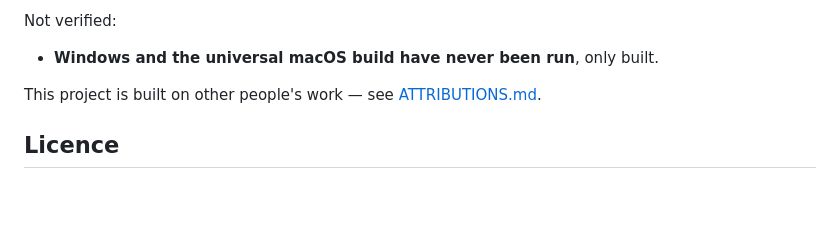
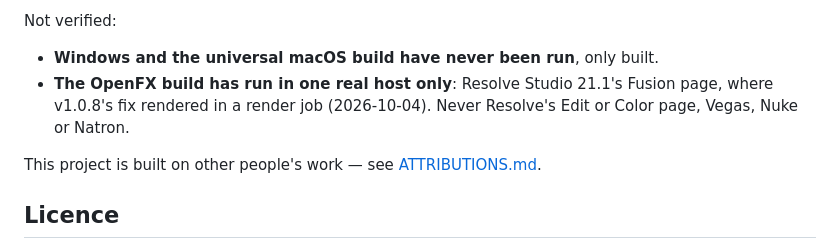
Before and after one commit to stoatworks-labs/old-cathode, a Markdown page: README.md, the part around the change. Rendered like a GitHub page; blank space fills up the shorter version.

```diff
--- a/README.md
+++ b/README.md
@@ -292,6 +292,9 @@ Verified inside Resolume Arena 7.27.0 (macOS, Apple M4 Max, GL 4.1 Metal - 90.5)
 Not verified:
 
 - **Windows and the universal macOS build have never been run**, only built.
+- **The OpenFX build has run in one real host only**: Resolve Studio 21.1's
+  Fusion page, where v1.0.8's fix rendered in a render job (2026-10-04). Never
+  Resolve's Edit or Color page, Vegas, Nuke or Natron.
 
 <!-- attributions:start -->
 This project is built on other people's work — see [ATTRIBUTIONS.md](ATTRIBUTIONS.md).
```
Also changed, not shown: docs/USER-GUIDE.md (+6 -0 lines).
